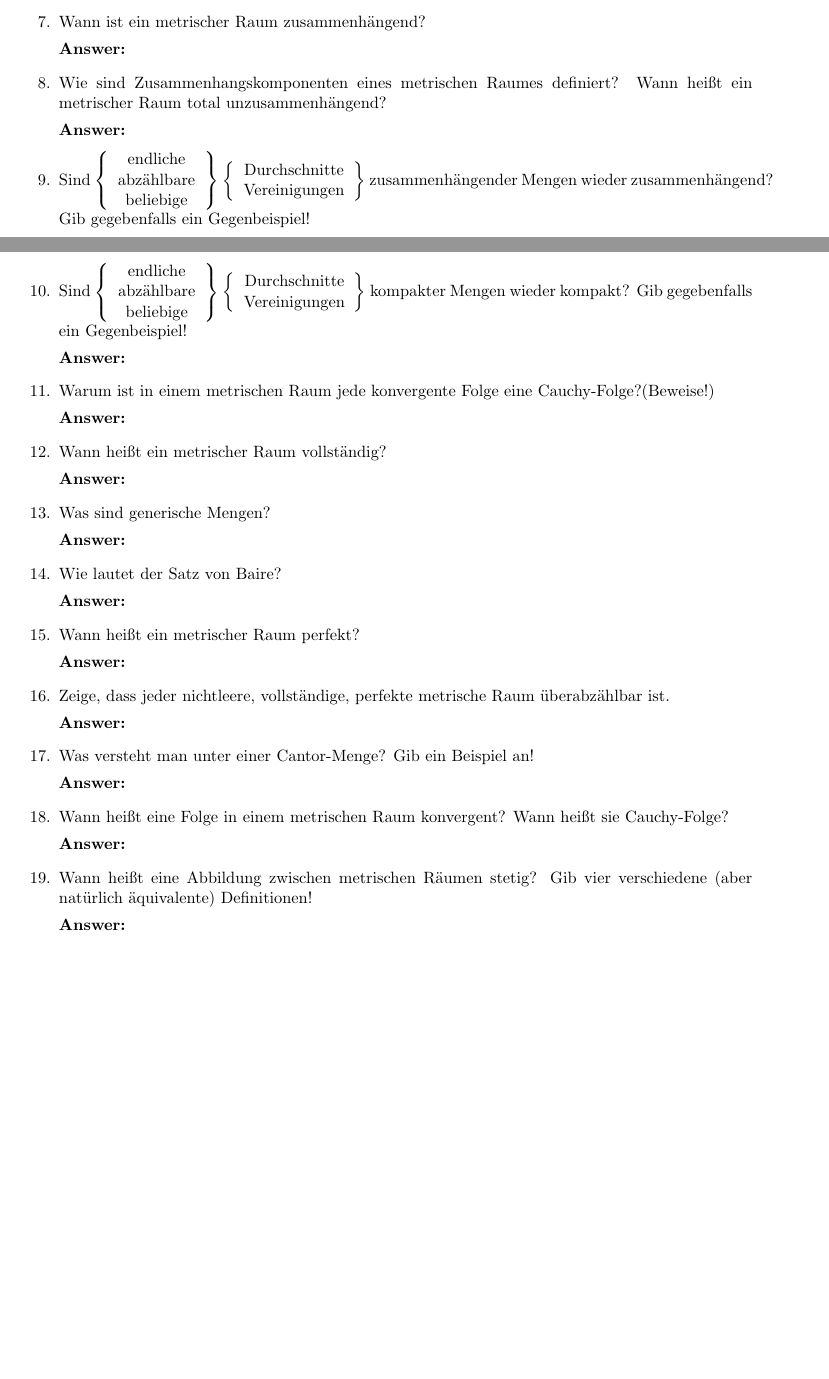
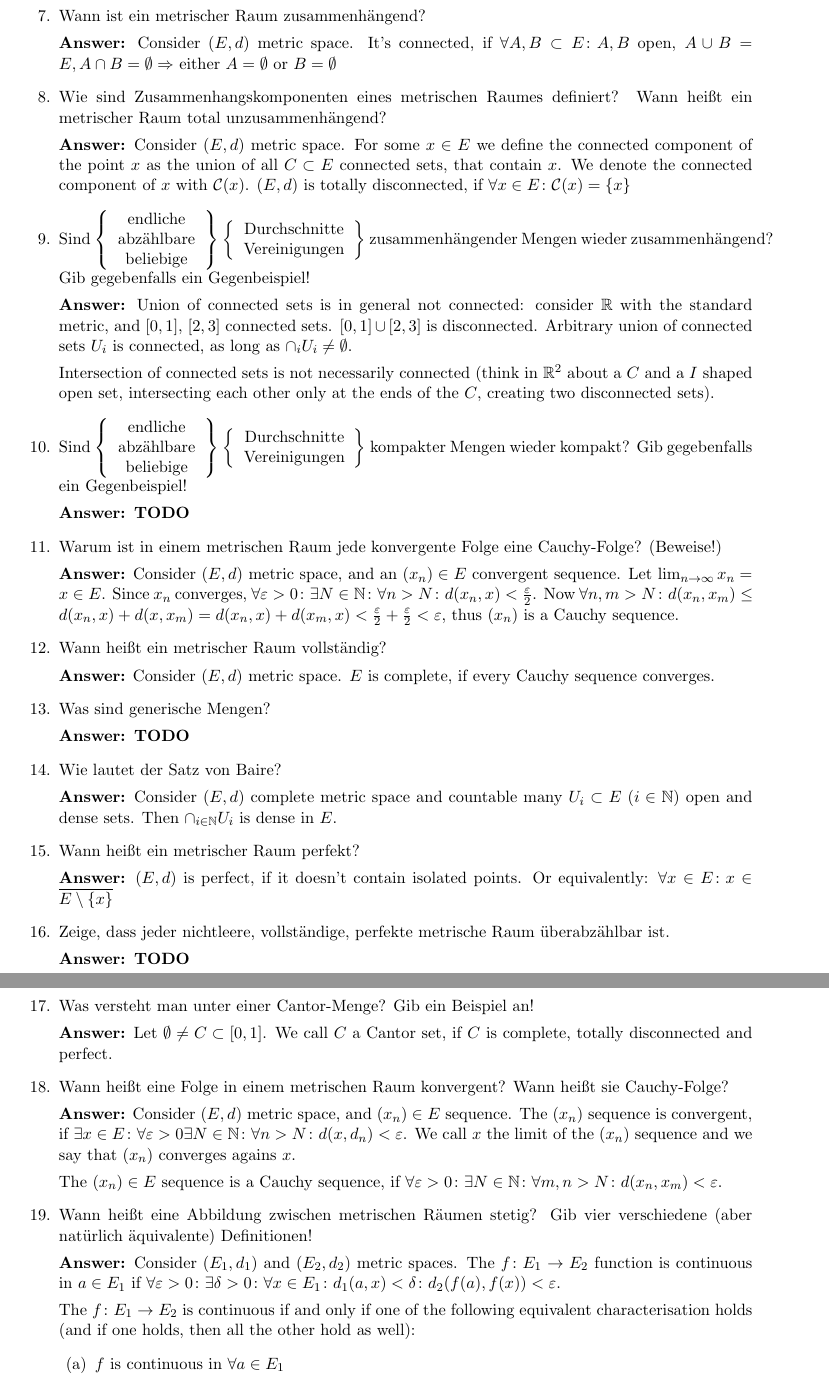
Before and after one commit to kosii/kernfragen, a LaTeX document (6-Metrische_Raume/metric_spaces.tex): two parts of pages 1 and 2 of 3 before the commit and two parts of pages 2 and 3 of 4 after it, joined at a grey line, cut so that both start at the same text, the shorter picture padded with empty space. Compiled offline with pdfLaTeX.

Commit message:
First half of metrics

```diff
--- a/6-Metrische_Raume/metric_spaces.tex
+++ b/6-Metrische_Raume/metric_spaces.tex
@@ -84,9 +93,10 @@
     \item Wann ist ein metrischer Raum zusammenhängend?
 
-    \textbf{Answer:}
+    \textbf{Answer:} Consider $(E, d)$ metric space. It's connected, if $\forall A, B \subset E\colon A, B$ open, $A \cup B = E, A \cap B = \emptyset \Rightarrow$ either $A = \emptyset$ or $B = \emptyset$
     \item Wie sind Zusammenhangskomponenten eines metrischen Raumes definiert? Wann heißt ein metrischer Raum total unzusammenhängend?
 
-    \textbf{Answer:}
+    \textbf{Answer:} Consider $(E, d)$ metric space. For some $x\in E$ we define the connected component of the point $x$ as the union of all $C\subset E$ connected sets, that contain $x$. We denote the connected component of $x$ with $\mathcal{C}(x)$. $(E, d)$ is totally disconnected, if $\forall x\in E\colon \mathcal{C}(x) = \left\{x\right\}$
+
     \item Sind $\left\{\begin{tabular}{c}
     \text{endliche}\\
     \text{abzählbare}\\
@@ -96,7 +106,10 @@
     \text{Vereinigungen}
     \end{tabular}\right\}$ zusammenhängender Mengen wieder zusammenhängend? Gib gegebenfalls ein Gegenbeispiel!
 
-    \textbf{Answer:}
+    \textbf{Answer:} Union of connected sets is in general not connected: consider $\RR$ with the standard metric, and $[0, 1]$, $[2, 3]$ connected sets. $[0, 1] \cup [2, 3]$ is disconnected. Arbitrary union of connected sets $U_i$ is connected, as long as $\cap_i U_i \neq \emptyset$.
+
+    Intersection of connected sets is not necessarily connected (think in $\RR^2$ about a $C$ and a $I$ shaped open set, intersecting each other only at the ends of the $C$, creating two disconnected sets).
+
     \item Sind $\left\{\begin{tabular}{c}
         \text{endliche}\\
         \text{abzählbare}\\
@@ -106,31 +119,45 @@
         \text{Vereinigungen}
     \end{tabular}\right\}$ kompakter Mengen wieder kompakt? Gib gegebenfalls ein Gegenbeispiel!
 
-    \textbf{Answer:}
-    \item Warum ist in einem metrischen Raum jede konvergente Folge eine Cauchy-Folge?(Beweise!)
+    \textbf{Answer: TODO}
 
-    \textbf{Answer:}
+    \item Warum ist in einem metrischen Raum jede konvergente Folge eine Cauchy-Folge? (Beweise!)
+
+    \textbf{Answer:} Consider $(E, d)$ metric space, and an $(x_n) \in E$ convergent sequence. Let $\lim_{n \to \infty} x_n = x \in E$. Since $x_n$ converges, $\forall \varepsilon > 0\colon \exists N \in \NN\colon \forall n > N\colon d(x_n, x) < \frac{\varepsilon}{2}$. Now $\forall n, m > N\colon d(x_n, x_m) \le d(x_n, x) + d(x, x_m) = d(x_n, x) + d(x_m, x) < \frac{\varepsilon}{2} + \frac{\varepsilon}{2} < \varepsilon$, thus $(x_n)$ is a Cauchy sequence.
+
     \item Wann heißt ein metrischer Raum vollständig?
 
-    \textbf{Answer:}
+    \textbf{Answer:} Consider $(E, d)$ metric space. $E$ is complete, if every Cauchy sequence converges.
+
     \item Was sind generische Mengen?
 
-    \textbf{Answer:}
+    \textbf{Answer: TODO}
     \item Wie lautet der Satz von Baire?
 
-    \textbf{Answer:}
+    \textbf{Answer:} Consider $(E, d)$ complete metric space and countable many $U_i \subset E~(i \in \mathbb{N})$ open and dense sets. Then $\cap_{i \in \NN} U_i$ is dense in $E$.
+
     \item Wann heißt ein metrischer Raum perfekt?
 
-    \textbf{Answer:}
+    \textbf{Answer:} $(E, d)$ is perfect, if it doesn't contain isolated points. Or equivalently: $\forall x \in E\colon x \in \overline{E \setminus \left\{x\right\}}$
+
     \item Zeige, dass jeder nichtleere, vollständige, perfekte metrische Raum überabzählbar ist.
 
-    \textbf{Answer:}
+    \textbf{Answer: TODO}
     \item Was versteht man unter einer Cantor-Menge? Gib ein Beispiel an!
 
-    \textbf{Answer:}
+    \textbf{Answer:} Let $\emptyset \neq C \subset [0, 1]$. We call $C$ a Cantor set, if $C$ is complete, totally disconnected and perfect.
+
     \item Wann heißt eine Folge in einem metrischen Raum konvergent? Wann heißt sie Cauchy-Folge?
 
-    \textbf{Answer:}
+    \textbf{Answer:} Consider $(E, d)$ metric space, and $(x_n) \in E$ sequence. The $(x_n)$ sequence is convergent, if $\exists x\in E\colon \forall \varepsilon > 0\exists N \in \NN\colon \forall n > N\colon d(x, d_n) < \varepsilon$. We call $x$ the limit of the $(x_n)$ sequence and we say that $(x_n)$ converges agains $x$.
+
+    The $(x_n) \in E$ sequence is a Cauchy sequence, if $\forall \varepsilon > 0\colon \exists N \in \NN\colon \forall m, n > N\colon d(x_n, x_m) < \varepsilon$.
+
     \item Wann heißt eine Abbildung zwischen metrischen Räumen stetig? Gib vier verschiedene (aber natürlich äquivalente) Definitionen!
 
-    \textbf{Answer:}
+    \textbf{Answer:} Consider $(E_1, d_1)$ and $(E_2, d_2)$ metric spaces. The $f\colon E_1 \to E_2$ function is continuous in $a \in E_1$ if $\forall \varepsilon > 0\colon \exists \delta > 0\colon \forall x \in E_1\colon d_1(a, x) < \delta\colon d_2(f(a), f(x)) < \varepsilon$.
+
+    The $f\colon E_1 \to E_2$ is continuous if and only if one of the following equivalent characterisation holds (and if one holds, then all the other hold as well):
+    \begin{enumerate}
+        \item $f$ is continuous in $\forall a \in E_1$
+        \item $\forall A \in E\colon f(\overline{A}) \subset \overline{f(A)}$
```
Also changed, not shown: 6-Metrische_Raume/metric_spaces.pdf, 6-Metrische_Raume/metric_spaces.tex (21 more changed lines).
